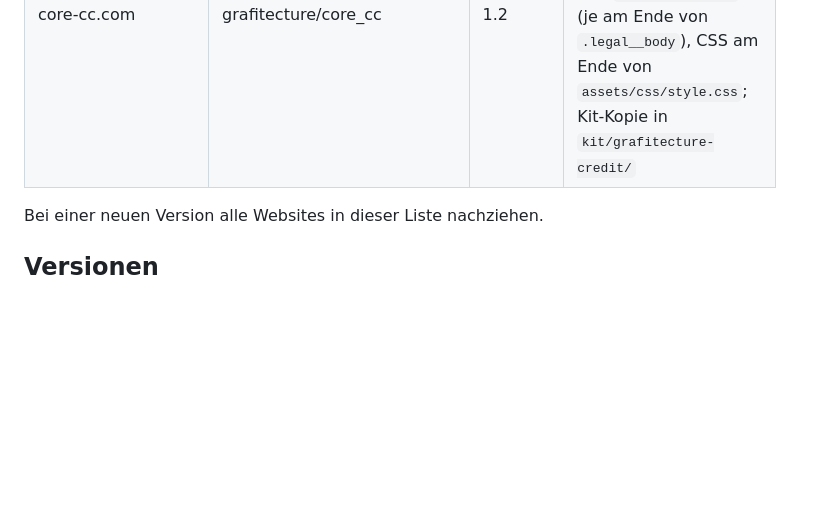
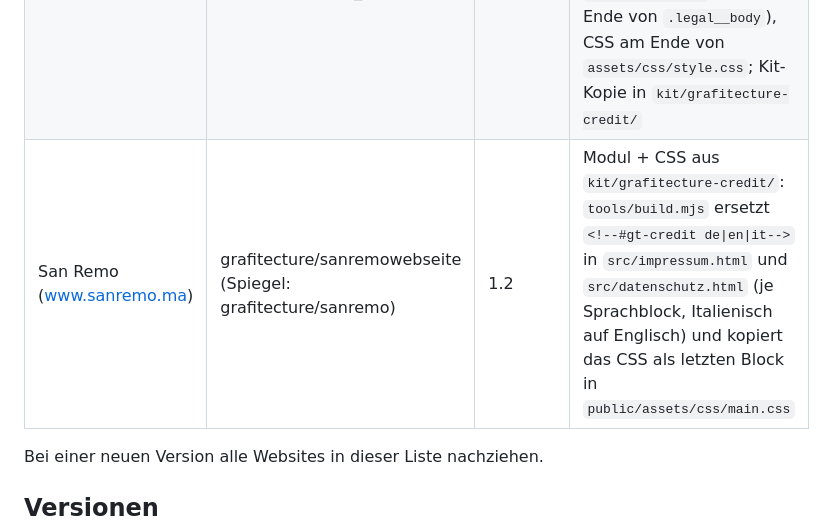
Before and after one commit to grafitecture/lannee_webseite, a Markdown page: kit/grafitecture-credit/README.md, the part around the change. GitHub-like rendering; blank space fills up the shorter version.

Commit message:
Grafitecture-Feld: San Remo (sanremo.ma) in „Eingebaut in“ eingetragen
Co-Authored-By: Claude Opus 5.5 <noreply@anthropic.com>
Claude-Session: https://claude.ai/code/session_0135uWaHgFtWzg83PyKbWi6m

```diff
--- a/kit/grafitecture-credit/README.md
+++ b/kit/grafitecture-credit/README.md
@@ -71,6 +71,7 @@ Stellschrauben (optional, auf einem Elternelement setzen):
 | raumrent.de | grafitecture/raumrent | 1.2 | `snippet.de.html` in `impressum/` und `datenschutz/`, CSS als Abschnitt 14 in `assets/css/site.css` |
 | CORE e. V. (core-bewegung-kommunikation.de) | grafitecture/core-webseite | 1.2 | `snippet.de.html` in `impressum/` und `datenschutz/` (dort nach der mitlaufenden Zurück-Schaltfläche), CSS am Ende von `assets/css/site.css` |
 | core-cc.com | grafitecture/core_cc | 1.2 | `snippet.de.html` in `impressum.html` und `datenschutz.html`, `snippet.en.html` in `en/legal-notice.html` und `en/privacy.html` (je am Ende von `.legal__body`), CSS am Ende von `assets/css/style.css`; Kit-Kopie in `kit/grafitecture-credit/` |
+| San Remo (www.sanremo.ma) | grafitecture/sanremowebseite (Spiegel: grafitecture/sanremo) | 1.2 | Modul + CSS aus `kit/grafitecture-credit/`: `tools/build.mjs` ersetzt `<!--#gt-credit de\|en\|it-->` in `src/impressum.html` und `src/datenschutz.html` (je Sprachblock, Italienisch auf Englisch) und kopiert das CSS als letzten Block in `public/assets/css/main.css` |
 
 Bei einer neuen Version alle Websites in dieser Liste nachziehen.
 
```
